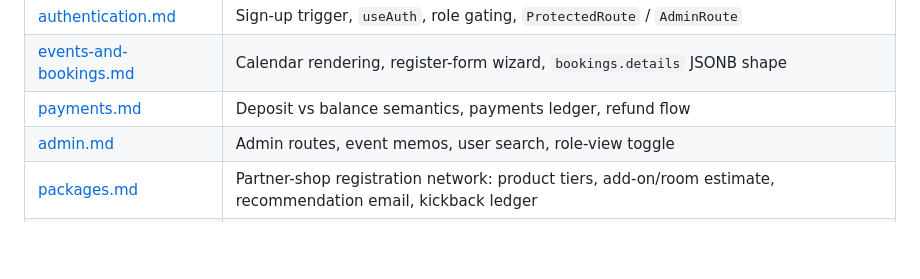
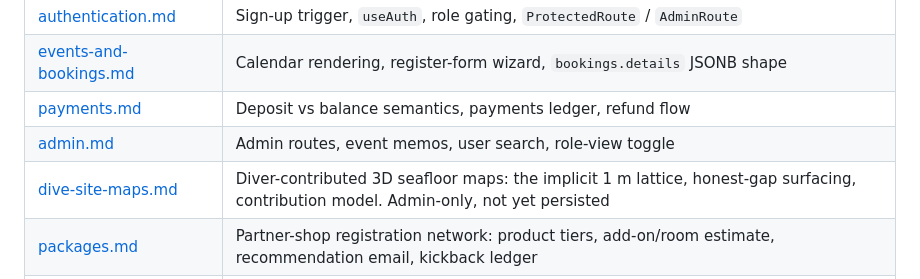
Before and after one commit to fundiverstw/app-fundivers, a Markdown page: docs/README.md, the part around the change. Rendered like a GitHub page; blank space fills up the shorter version.

Commit message:
docs(site-maps): record the model decisions and what is not built yet

```diff
--- a/docs/README.md
+++ b/docs/README.md
@@ -12,6 +12,7 @@ into source.
 | [events-and-bookings.md](./events-and-bookings.md)     | Calendar rendering, register-form wizard, `bookings.details` JSONB shape |
 | [payments.md](./payments.md)                           | Deposit vs balance semantics, payments ledger, refund flow |
 | [admin.md](./admin.md)                                 | Admin routes, event memos, user search, role-view toggle |
+| [dive-site-maps.md](./dive-site-maps.md)               | Diver-contributed 3D seafloor maps: the implicit 1 m lattice, honest-gap surfacing, contribution model. Admin-only, not yet persisted |
 | [packages.md](./packages.md)                           | Partner-shop registration network: product tiers, add-on/room estimate, recommendation email, kickback ledger |
 | [push-notifications.md](./push-notifications.md)       | Web Push: VAPID, service worker, Cloudflare cron sender, `/admin-broadcast`, `/notify-duty`, CORS |
 | [testing.md](./testing.md)                             | Unit vs integration conventions, `mockQueryBuilder`, Makefile surface |
```
Also changed, not shown: docs/dive-site-maps.md (added, +156 -0 lines).
